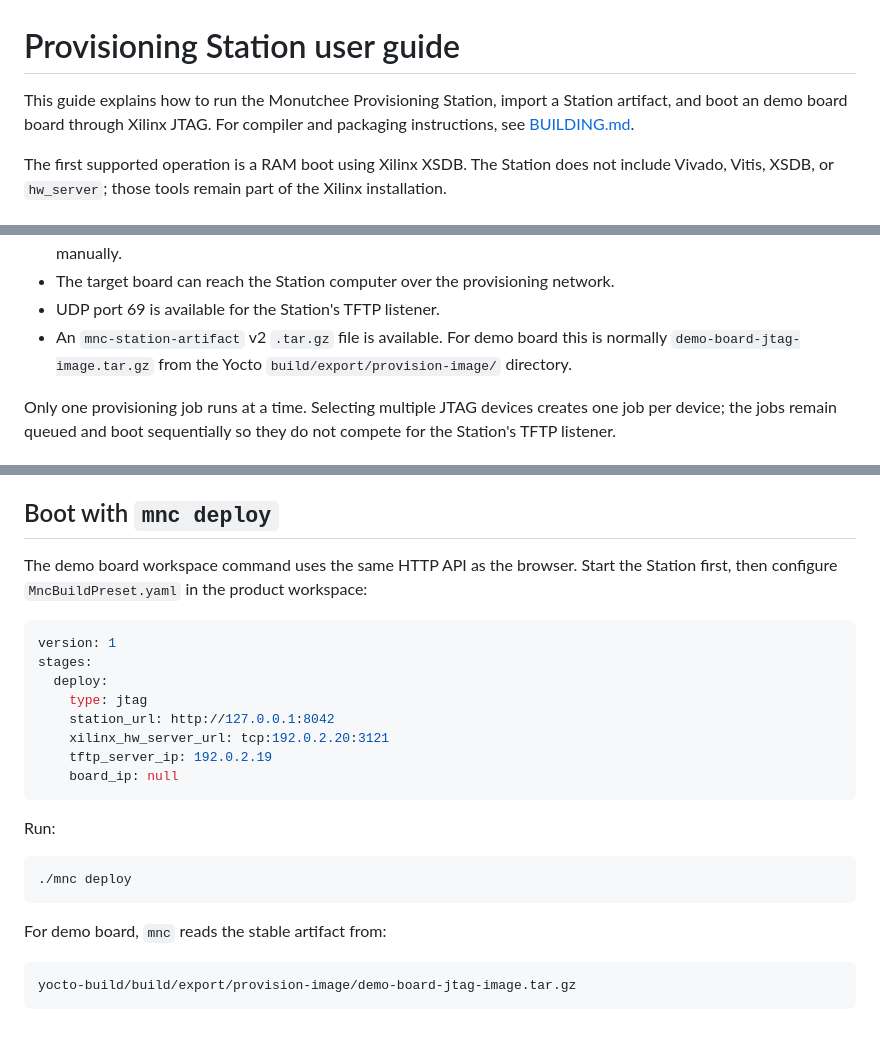
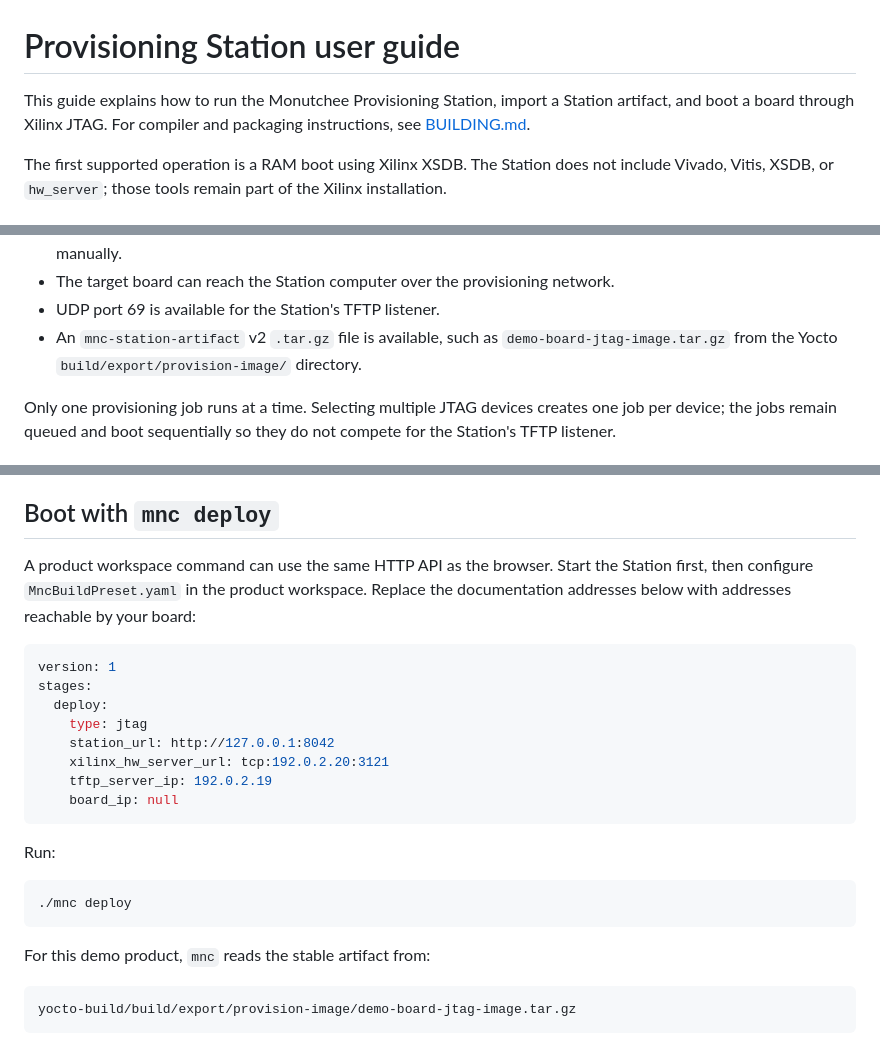
Before and after one commit to Monutchee/Provisioning-Station, a Markdown page: doc/README.md, 3 parts joined by grey strips. GitHub-like rendering.

Commit message:
docs: sanitize public examples and test fixtures

````diff
--- a/doc/README.md
+++ b/doc/README.md
@@ -1,7 +1,7 @@
 # Provisioning Station user guide
 
 This guide explains how to run the Monutchee Provisioning Station, import a
-Station artifact, and boot an demo board board through Xilinx JTAG. For compiler and
+Station artifact, and boot a board through Xilinx JTAG. For compiler and
 packaging instructions, see [BUILDING.md](BUILDING.md).
 
 The first supported operation is a RAM boot using Xilinx XSDB. The Station does
@@ -41,8 +41,8 @@ Before starting a real JTAG boot, make sure that:
 - The target board can reach the Station computer over the provisioning
   network.
 - UDP port 69 is available for the Station's TFTP listener.
-- An `mnc-station-artifact` v2 `.tar.gz` file is available. For demo board this is
-  normally `demo-board-jtag-image.tar.gz` from the Yocto
+- An `mnc-station-artifact` v2 `.tar.gz` file is available, such as
+  `demo-board-jtag-image.tar.gz` from the Yocto
   `build/export/provision-image/` directory.
 
 Only one provisioning job runs at a time. Selecting multiple JTAG devices
@@ -278,8 +278,9 @@ before touching hardware.
 
 ## Boot with `mnc deploy`
 
-The demo board workspace command uses the same HTTP API as the browser. Start the
-Station first, then configure `MncBuildPreset.yaml` in the product workspace:
+A product workspace command can use the same HTTP API as the browser. Start the
+Station first, then configure `MncBuildPreset.yaml` in the product workspace.
+Replace the documentation addresses below with addresses reachable by your board:
 
 ```yaml
 version: 1
@@ -298,7 +299,7 @@ Run:
 ./mnc deploy
 ```
 
-For demo board, `mnc` reads the stable artifact from:
+For this demo product, `mnc` reads the stable artifact from:
 
 ```text
 yocto-build/build/export/provision-image/demo-board-jtag-image.tar.gz
````
Also changed, not shown: README.md (+2 -2 lines).
